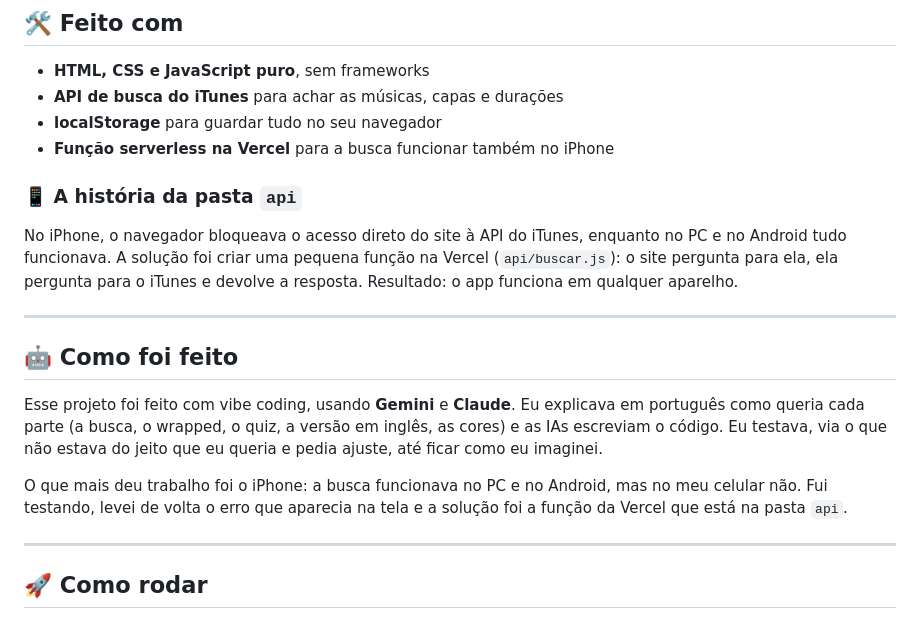
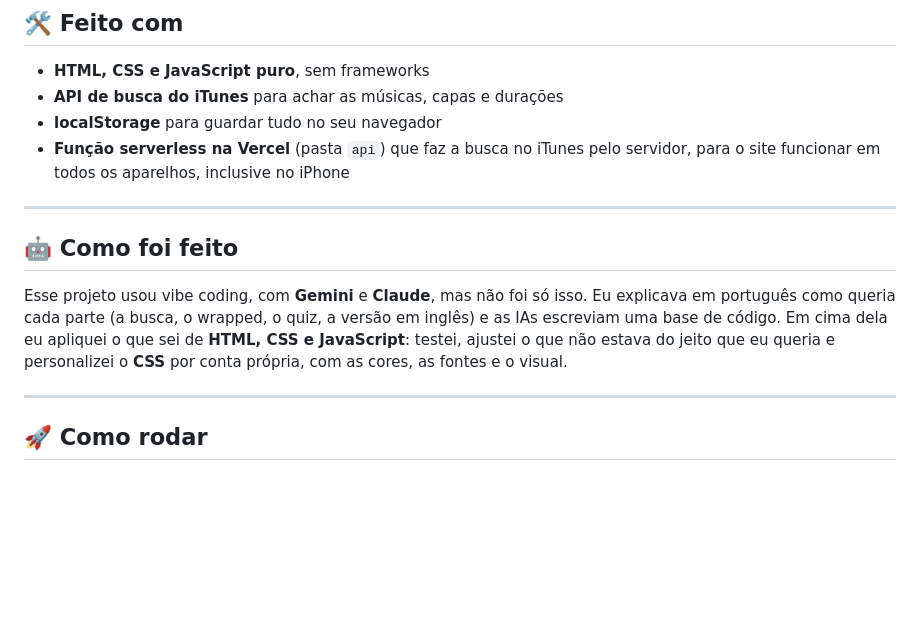
Before and after one commit to Luizgarcg/wrapped, a Markdown page: README.md, the part around the change. Drawn GitHub-style; blank space fills up the shorter version.

```diff
--- a/README.md
+++ b/README.md
@@ -74,19 +74,13 @@ As perguntas são geradas **com os seus próprios dados**: qual foi a sua músic
 - **HTML, CSS e JavaScript puro**, sem frameworks
 - **API de busca do iTunes** para achar as músicas, capas e durações
 - **localStorage** para guardar tudo no seu navegador
-- **Função serverless na Vercel** para a busca funcionar também no iPhone
-
-### 📱 A história da pasta `api`
-
-No iPhone, o navegador bloqueava o acesso direto do site à API do iTunes, enquanto no PC e no Android tudo funcionava. A solução foi criar uma pequena função na Vercel (`api/buscar.js`): o site pergunta para ela, ela pergunta para o iTunes e devolve a resposta. Resultado: o app funciona em qualquer aparelho.
+- **Função serverless na Vercel** (pasta `api`) que faz a busca no iTunes pelo servidor, para o site funcionar em todos os aparelhos, inclusive no iPhone
 
 ---
 
 ## 🤖 Como foi feito
 
-Esse projeto foi feito com vibe coding, usando **Gemini** e **Claude**. Eu explicava em português como queria cada parte (a busca, o wrapped, o quiz, a versão em inglês, as cores) e as IAs escreviam o código. Eu testava, via o que não estava do jeito que eu queria e pedia ajuste, até ficar como eu imaginei.
-
-O que mais deu trabalho foi o iPhone: a busca funcionava no PC e no Android, mas no meu celular não. Fui testando, levei de volta o erro que aparecia na tela e a solução foi a função da Vercel que está na pasta `api`.
+Esse projeto usou vibe coding, com **Gemini** e **Claude**, mas não foi só isso. Eu explicava em português como queria cada parte (a busca, o wrapped, o quiz, a versão em inglês) e as IAs escreviam uma base de código. Em cima dela eu apliquei o que sei de **HTML, CSS e JavaScript**: testei, ajustei o que não estava do jeito que eu queria e personalizei o **CSS** por conta própria, com as cores, as fontes e o visual.
 
 ---
 
```
